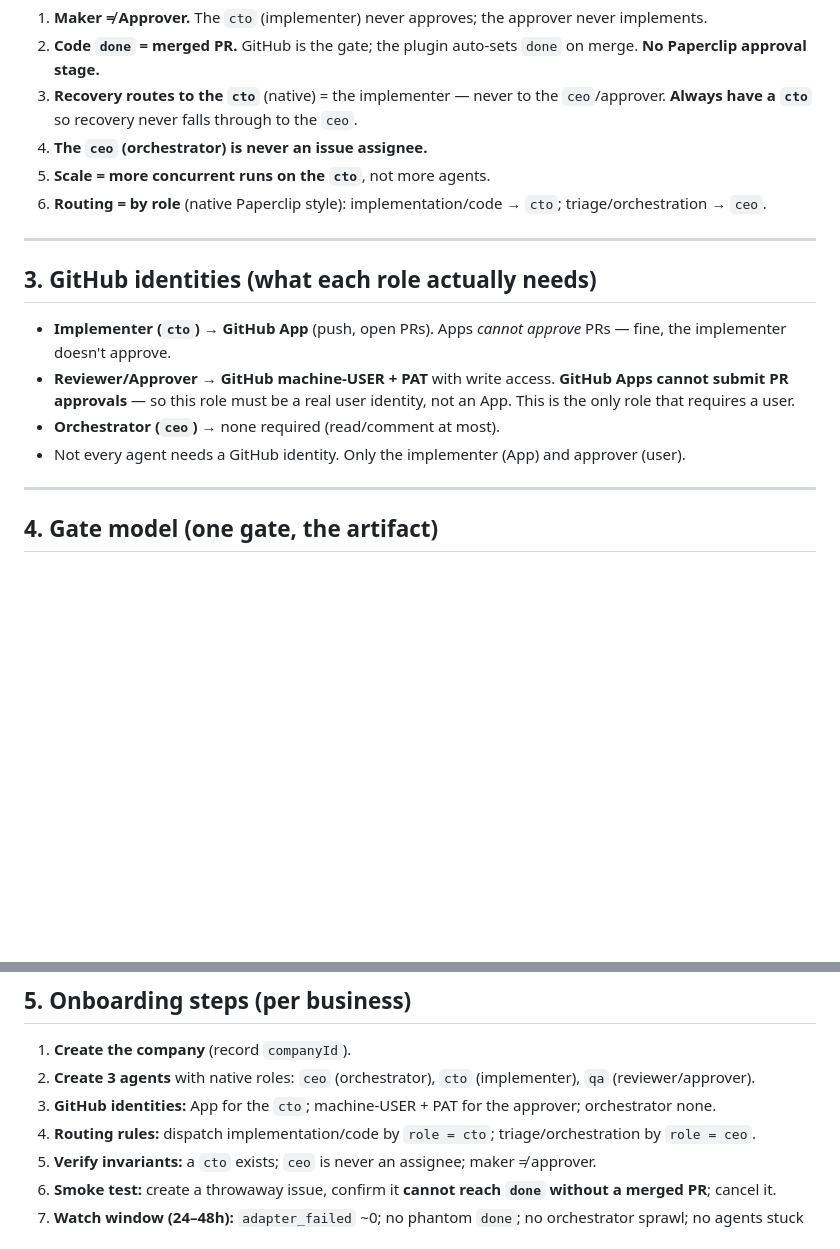
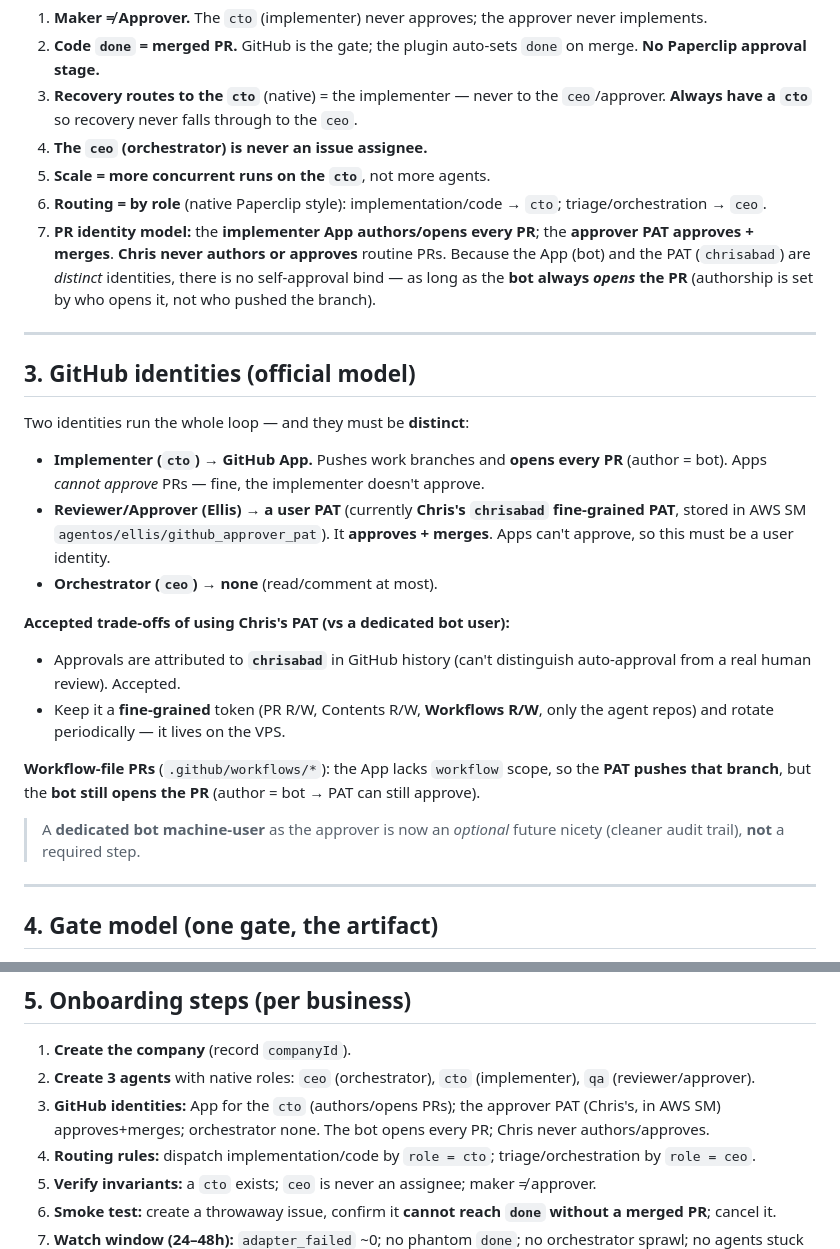
Before and after one commit to chrisabad/otis, a Markdown page: specs/per-business-onboarding-runbook.md, 2 parts joined by grey strips. Rendered like a GitHub page; blank space fills up the shorter version.

Commit message:
docs(runbook): v2.1 — lock in PR identity model (App authors, PAT approves)
- Invariant 7: implementer App authors/opens every PR; approver PAT approves+merges;
  Chris never authors/approves. Distinct identities => no self-approval bind.
- §3: official identity model = bot App + Chris's chrisabad PAT (accepted trade-offs:
  audit attribution + scoped/rotated token). Workflow-file PRs: PAT pushes, bot opens.
- Dedicated bot machine-user demoted to optional future nicety.

Co-Authored-By: Claude Opus 4.8 <noreply@anthropic.com>

```diff
--- a/specs/per-business-onboarding-runbook.md
+++ b/specs/per-business-onboarding-runbook.md
@@ -32,15 +32,25 @@ Native role enum, for reference: `ceo, cto, cmo, cfo, security, engineer, design
 4. **The `ceo` (orchestrator) is never an issue assignee.**
 5. **Scale = more concurrent runs on the `cto`**, not more agents.
 6. **Routing = by role** (native Paperclip style): implementation/code → `cto`; triage/orchestration → `ceo`.
+7. **PR identity model:** the **implementer App authors/opens every PR**; the **approver PAT approves + merges**. **Chris never authors or approves** routine PRs. Because the App (bot) and the PAT (`chrisabad`) are *distinct* identities, there is no self-approval bind — as long as the **bot always *opens* the PR** (authorship is set by who opens it, not who pushed the branch).
 
 ---
 
-## 3. GitHub identities (what each role actually needs)
+## 3. GitHub identities (official model)
 
-- **Implementer (`cto`)** → **GitHub App** (push, open PRs). Apps *cannot approve* PRs — fine, the implementer doesn't approve.
-- **Reviewer/Approver** → **GitHub machine-USER + PAT** with write access. **GitHub Apps cannot submit PR approvals** — so this role must be a real user identity, not an App. This is the only role that requires a user.
-- **Orchestrator (`ceo`)** → none required (read/comment at most).
-- Not every agent needs a GitHub identity. Only the implementer (App) and approver (user).
+Two identities run the whole loop — and they must be **distinct**:
+
+- **Implementer (`cto`) → GitHub App.** Pushes work branches and **opens every PR** (author = bot). Apps *cannot approve* PRs — fine, the implementer doesn't approve.
+- **Reviewer/Approver (Ellis) → a user PAT** (currently **Chris's `chrisabad` fine-grained PAT**, stored in AWS SM `agentos/ellis/github_approver_pat`). It **approves + merges**. Apps can't approve, so this must be a user identity.
+- **Orchestrator (`ceo`) → none** (read/comment at most).
+
+**Accepted trade-offs of using Chris's PAT (vs a dedicated bot user):**
+- Approvals are attributed to **`chrisabad`** in GitHub history (can't distinguish auto-approval from a real human review). Accepted.
+- Keep it a **fine-grained** token (PR R/W, Contents R/W, **Workflows R/W**, only the agent repos) and rotate periodically — it lives on the VPS.
+
+**Workflow-file PRs** (`.github/workflows/*`): the App lacks `workflow` scope, so the **PAT pushes that branch**, but the **bot still opens the PR** (author = bot → PAT can still approve).
+
+> A **dedicated bot machine-user** as the approver is now an *optional* future nicety (cleaner audit trail), **not** a required step.
 
 ---
 
@@ -55,7 +65,7 @@ Native role enum, for reference: `ceo, cto, cmo, cfo, security, engineer, design
 
 1. **Create the company** (record `companyId`).
 2. **Create 3 agents** with native roles: `ceo` (orchestrator), `cto` (implementer), `qa` (reviewer/approver).
-3. **GitHub identities:** App for the `cto`; machine-USER + PAT for the approver; orchestrator none.
+3. **GitHub identities:** App for the `cto` (authors/opens PRs); the approver PAT (Chris's, in AWS SM) approves+merges; orchestrator none. The bot opens every PR; Chris never authors/approves.
 4. **Routing rules:** dispatch implementation/code by `role = cto`; triage/orchestration by `role = ceo`.
 5. **Verify invariants:** a `cto` exists; `ceo` is never an assignee; maker ≠ approver.
 6. **Smoke test:** create a throwaway issue, confirm it **cannot reach `done` without a merged PR**; cancel it.
```
Also changed, not shown: other parts of specs/per-business-onboarding-runbook.md (+1 -1 lines).
